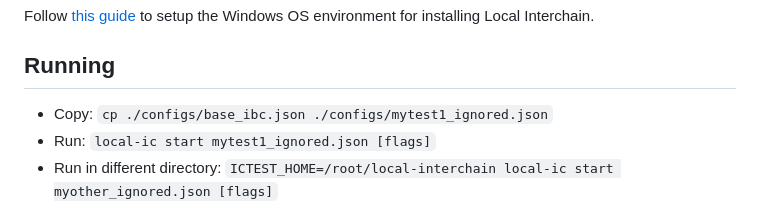
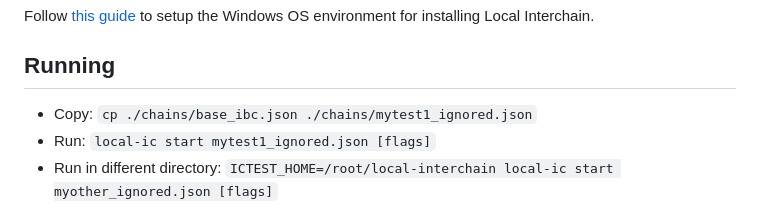
Before and after one commit to strangelove-ventures/interchaintest, a Markdown page: local-interchain/README.md, the part around the change. GitHub-like rendering.

Commit message:
fix local interchain readme running section paths

```diff
--- a/local-interchain/README.md
+++ b/local-interchain/README.md
@@ -24,7 +24,7 @@ Follow [this guide](./docs/WINDOWS.md) to setup the Windows OS environment for i
 
 ## Running
 
-- Copy: `cp ./configs/base_ibc.json ./configs/mytest1_ignored.json`
+- Copy: `cp ./chains/base_ibc.json ./chains/mytest1_ignored.json`
 - Run: `local-ic start mytest1_ignored.json [flags]`
 - Run in different directory: `ICTEST_HOME=/root/local-interchain local-ic start myother_ignored.json [flags]`
 
```
